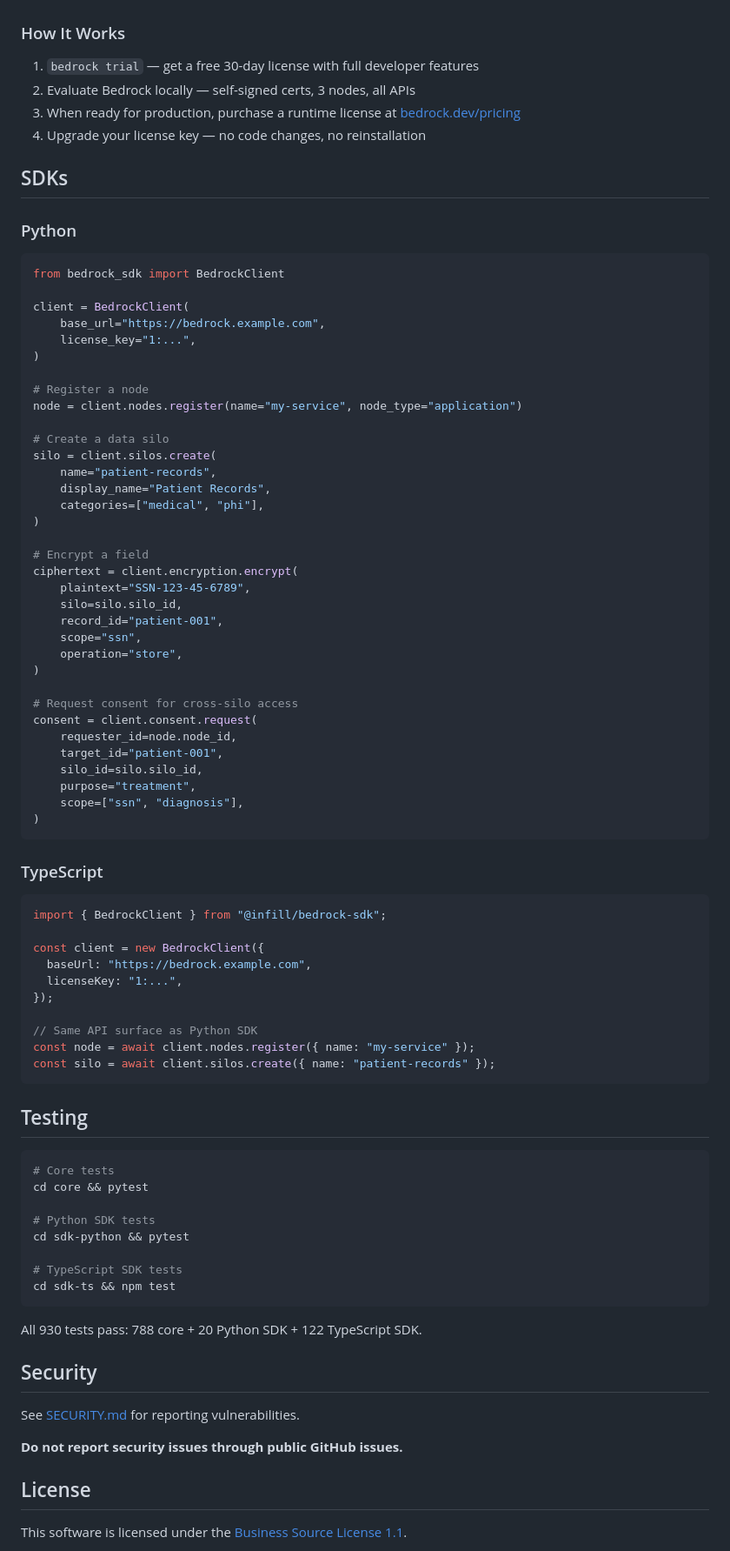
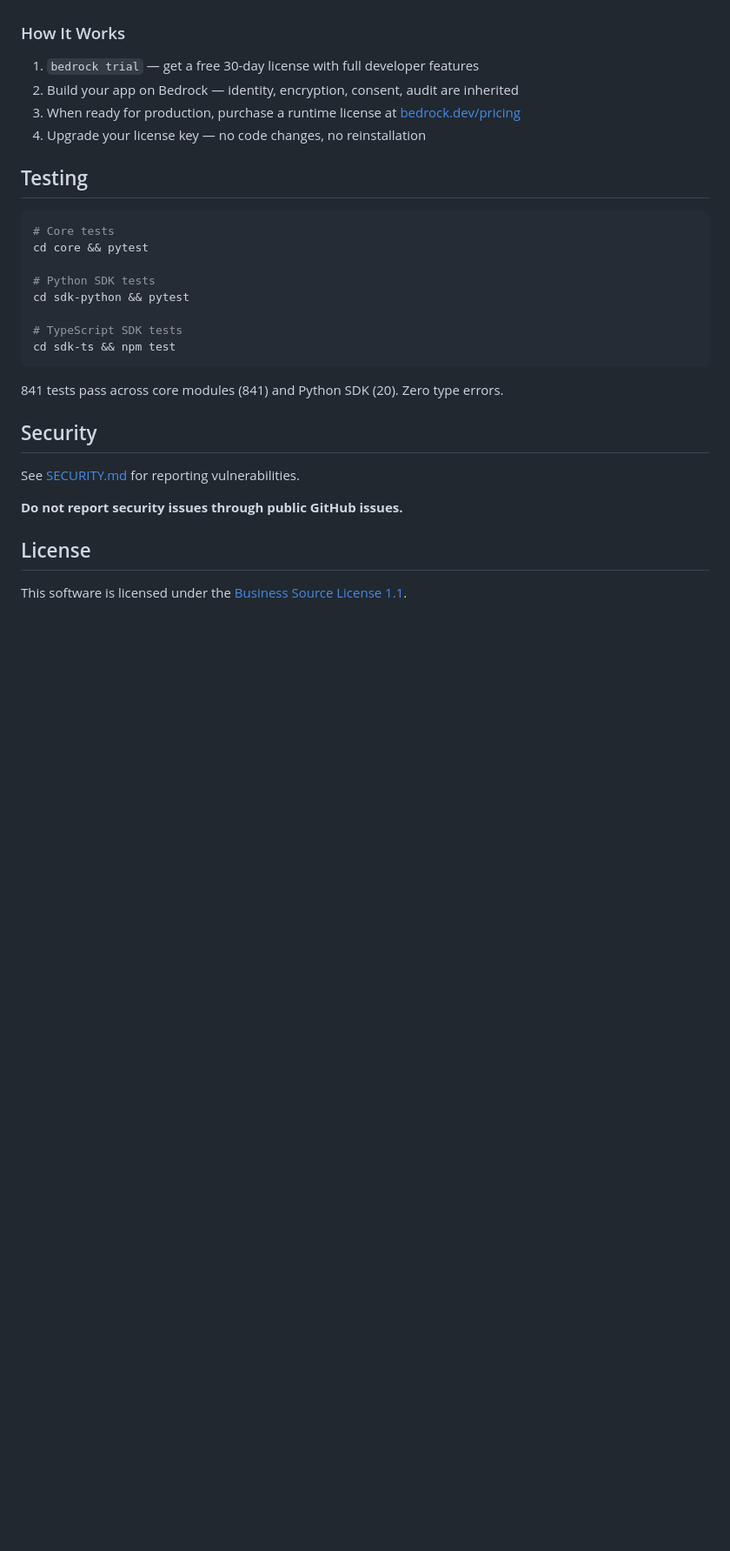
Before and after one commit to drc10101/bedrock, a Markdown page: README.md, the part around one of its changes. Shown at 87% size. Drawn GitHub-style; blank space fills up the shorter version.

````diff
--- a/README.md
+++ b/README.md
@@ -123,65 +190,9 @@ bedrock trial --licensee "your-email@example.com"
 ### How It Works
 
 1. `bedrock trial` — get a free 30-day license with full developer features
-2. Evaluate Bedrock locally — self-signed certs, 3 nodes, all APIs
+2. Build your app on Bedrock — identity, encryption, consent, audit are inherited
 3. When ready for production, purchase a runtime license at [bedrock.dev/pricing](https://bedrock.dev/pricing)
 4. Upgrade your license key — no code changes, no reinstallation
-
-## SDKs
-
-### Python
-
-```python
-from bedrock_sdk import BedrockClient
-
-client = BedrockClient(
-    base_url="https://bedrock.example.com",
-    license_key="1:...",
-)
-
-# Register a node
-node = client.nodes.register(name="my-service", node_type="application")
-
-# Create a data silo
-silo = client.silos.create(
-    name="patient-records",
-    display_name="Patient Records",
-    categories=["medical", "phi"],
-)
-
-# Encrypt a field
-ciphertext = client.encryption.encrypt(
-    plaintext="SSN-123-45-6789",
-    silo=silo.silo_id,
-    record_id="patient-001",
-    scope="ssn",
-    operation="store",
-)
-
-# Request consent for cross-silo access
-consent = client.consent.request(
-    requester_id=node.node_id,
-    target_id="patient-001",
-    silo_id=silo.silo_id,
-    purpose="treatment",
-    scope=["ssn", "diagnosis"],
-)
-```
-
-### TypeScript
-
-```typescript
-import { BedrockClient } from "@infill/bedrock-sdk";
-
-const client = new BedrockClient({
-  baseUrl: "https://bedrock.example.com",
-  licenseKey: "1:...",
-});
-
-// Same API surface as Python SDK
-const node = await client.nodes.register({ name: "my-service" });
-const silo = await client.silos.create({ name: "patient-records" });
-```
 
 ## Testing
 
@@ -196,7 +207,7 @@ cd sdk-python && pytest
 cd sdk-ts && npm test
 ```
 
-All 930 tests pass: 788 core + 20 Python SDK + 122 TypeScript SDK.
+841 tests pass across core modules (841) and Python SDK (20). Zero type errors.
 
 ## Security
 
````
Also changed, not shown: other parts of README.md (+97 -30 lines).
